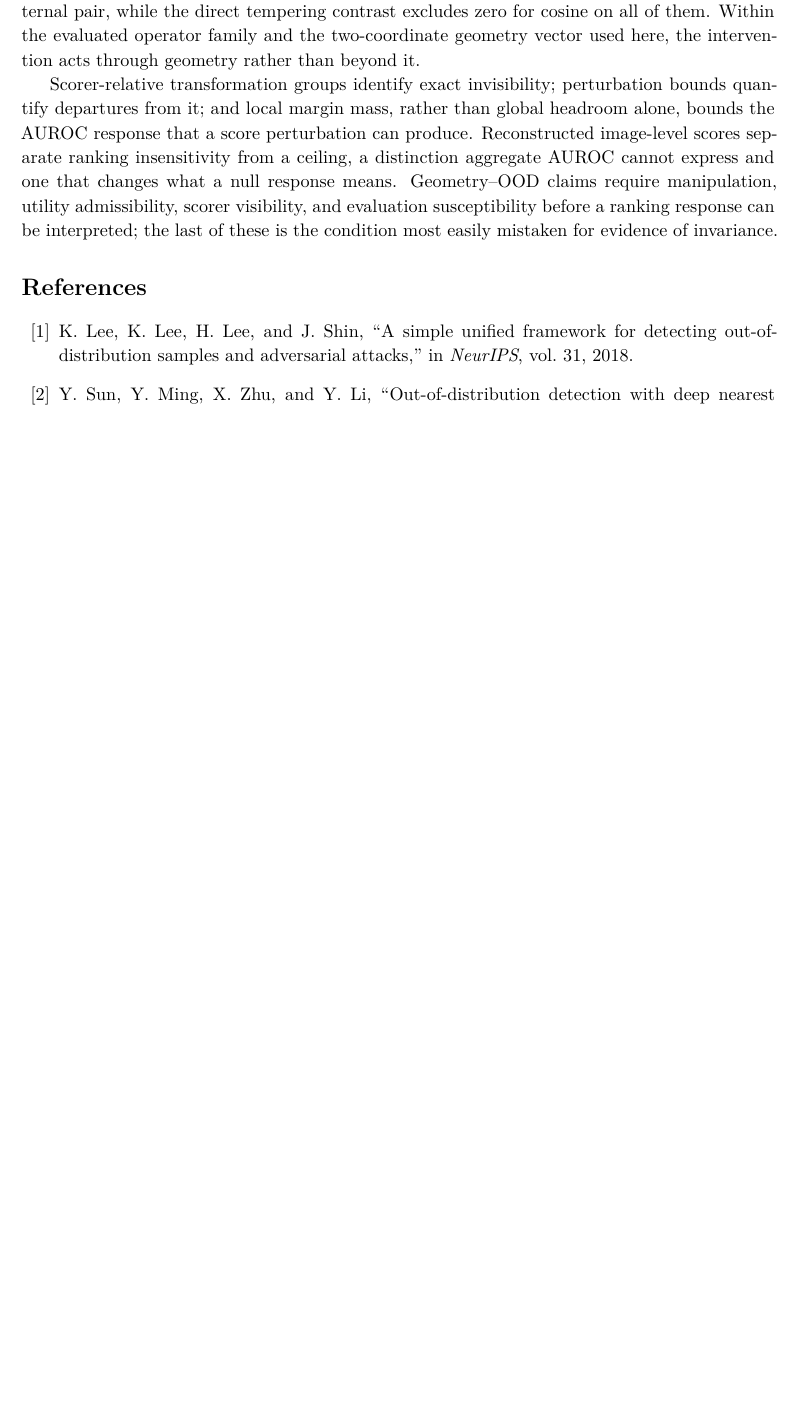
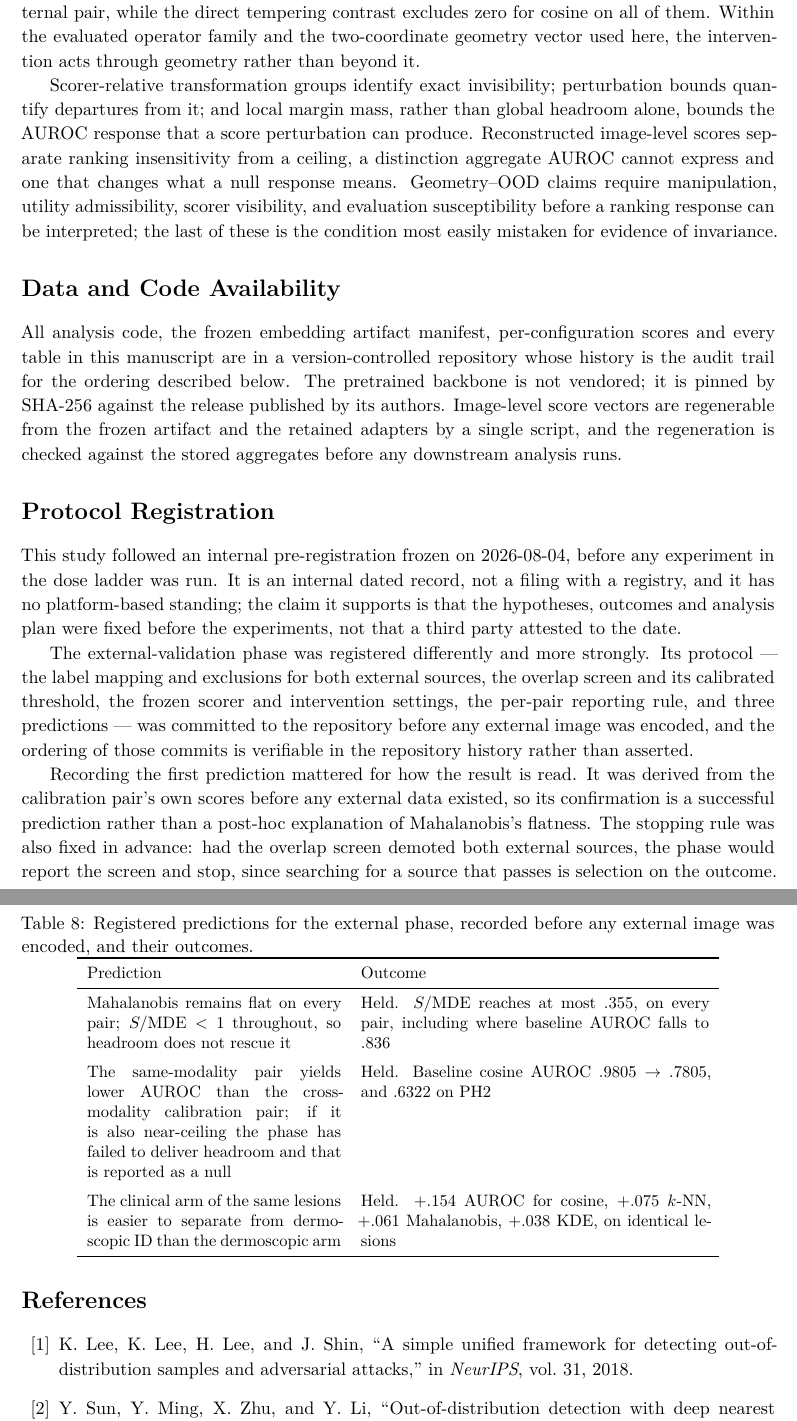
Before and after one commit to TranDucVinh-20225538/paper-4, a LaTeX paper (paper/revision/Paper4_Independent_VenueNeutral.tex): part of page 15 of 16 before the commit and two parts of pages 15 and 16 of 17 after it, the two joined at a grey line, cut so that both start at the same text, the shorter picture padded with empty space. Compiled offline with pdfLaTeX.

Commit message:
Second revision pass: abstract, permutation, registration sections
Abstract rewritten -- it still claimed no paired contrast survives correction,
which is no longer the finding.

The whole-seed permutation is now reported for all four geometry metrics rather
than condition number alone, and the permutation null is given rather than only
the verdict: its 95th percentile of |tau| runs .14 to .66, which says more about
what this design can resolve than any significance call at 1/120 resolution.

Data and Code Availability and Protocol Registration sections added, including
the three registered external-phase predictions and their outcomes, and an
explicit statement of what each registration record is and is not worth.

The mixed-effects sentence is left untouched and documented in CHANGES.md: its
three reported p-values cannot be reproduced from the retained artifacts and no
script in the repository produces them, but replacing an advisor's numbers is a
decision about the paper's claims rather than a correction to make alone.

```diff
--- a/paper/revision/Paper4_Independent_VenueNeutral.tex
+++ b/paper/revision/Paper4_Independent_VenueNeutral.tex
@@ -485,6 +485,59 @@ Within a frozen dermatology foundation-model backbone, targeted representation g
 
 Scorer-relative transformation groups identify exact invisibility; perturbation bounds quantify departures from it; and local margin mass, rather than global headroom alone, bounds the AUROC response that a score perturbation can produce. Reconstructed image-level scores separate ranking insensitivity from a ceiling, a distinction aggregate AUROC cannot express and one that changes what a null response means. Geometry--OOD claims require manipulation, utility admissibility, scorer visibility, and evaluation susceptibility before a ranking response can be interpreted; the last of these is the condition most easily mistaken for evidence of invariance.
 
+\section*{Data and Code Availability}
+All analysis code, the frozen embedding artifact manifest, per-configuration
+scores and every table in this manuscript are in a version-controlled
+repository whose history is the audit trail for the ordering described below.
+The pretrained backbone is not vendored; it is pinned by SHA-256 against the
+release published by its authors. Image-level score vectors are regenerable
+from the frozen artifact and the retained adapters by a single script, and the
+regeneration is checked against the stored aggregates before any downstream
+analysis runs.
+
+\section*{Protocol Registration}
+This study followed an internal pre-registration frozen on 2026-08-04, before
+any experiment in the dose ladder was run. It is an internal dated record, not
+a filing with a registry, and it has no platform-based standing; the claim it
+supports is that the hypotheses, outcomes and analysis plan were fixed before
+the experiments, not that a third party attested to the date.
+
+The external-validation phase was registered differently and more strongly. Its
+protocol --- the label mapping and exclusions for both external sources, the
+overlap screen and its calibrated threshold, the frozen scorer and intervention
+settings, the per-pair reporting rule, and three predictions --- was committed
+to the repository before any external image was encoded, and the ordering of
+those commits is verifiable in the repository history rather than asserted.
+
+\begin{table}[t]
+\centering
+\caption{Registered predictions for the external phase, recorded before any external image was encoded, and their outcomes.}
+\label{tab:prereg}
+\small
+\begin{tabular}{p{5.4cm}p{7.4cm}}
+\toprule
+Prediction & Outcome\\
+\midrule
+Mahalanobis remains flat on every pair; $S/\mathrm{MDE}<1$ throughout, so headroom does not rescue it &
+Held. $S/\mathrm{MDE}$ reaches at most $.355$, on every pair, including where baseline AUROC falls to $.836$\\
+\addlinespace
+The same-modality pair yields lower AUROC than the cross-modality calibration pair; if it is also near-ceiling the phase has failed to deliver headroom and that is reported as a null &
+Held. Baseline cosine AUROC $.9805\rightarrow.7805$, and $.6322$ on PH2\\
+\addlinespace
+The clinical arm of the same lesions is easier to separate from dermoscopic ID than the dermoscopic arm &
+Held. $+.154$ AUROC for cosine, $+.075$ $k$-NN, $+.061$ Mahalanobis, $+.038$ KDE, on identical lesions\\
+\bottomrule
+\end{tabular}
+\end{table}
+
+Recording the first prediction mattered for how the result is read. It was
+derived from the calibration pair's own scores before any external data
+existed, so its confirmation is a successful prediction rather than a
+post-hoc explanation of Mahalanobis's flatness. The stopping rule was also
+fixed in advance: had the overlap screen demoted both external sources, the
+phase would report the screen and stop, since searching for a source that
+passes is selection on the outcome.
+
 \begin{thebibliography}{99}
 \bibitem{b1} K. Lee, K. Lee, H. Lee, and J. Shin, ``A simple unified framework for detecting out-of-distribution samples and adversarial attacks,'' in \emph{NeurIPS}, vol. 31, 2018.
 \bibitem{b2} Y. Sun, Y. Ming, X. Zhu, and Y. Li, ``Out-of-distribution detection with deep nearest neighbors,'' in \emph{ICML}, PMLR 162, pp. 20827--20840, 2022.
```
Also changed, not shown: paper/revision/CHANGES.md (+49 -0 lines), paper/revision/Paper4_Independent_VenueNeutral.pdf, paper/revision/Paper4_Independent_VenueNeutral.tex (6 more changed lines), 1 other file.
